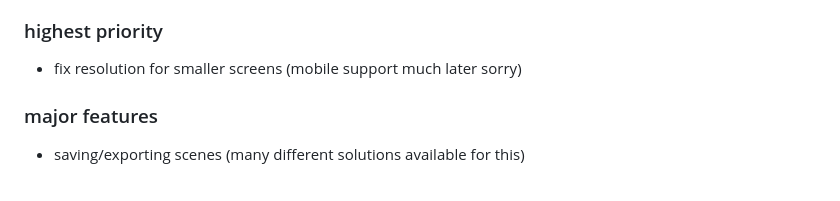
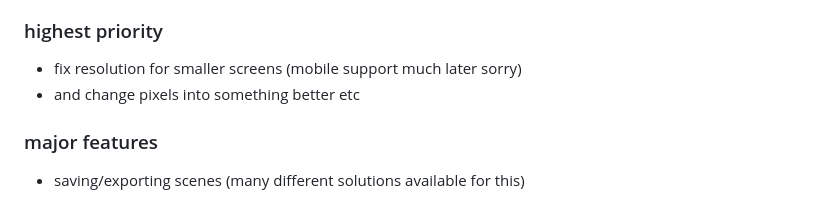
Before and after one commit to tfjoek/class-of-09-scene-generator, a Markdown page: README.md, the part around the change. Rendered like a GitHub page.

```diff
--- a/README.md
+++ b/README.md
@@ -46,6 +46,7 @@ if something you see here thats missing for a cool feature tell me
 
 ### highest priority
 - fix resolution for smaller screens (mobile support much later sorry)
+- and change pixels into something better etc
 
 ### major features
 - saving/exporting scenes (many different solutions available for this)
```
